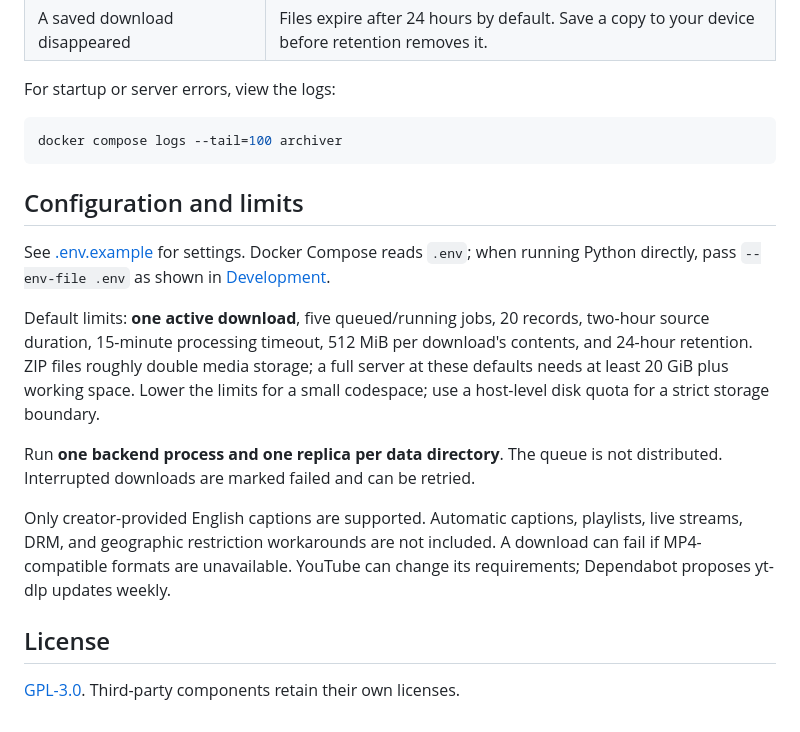
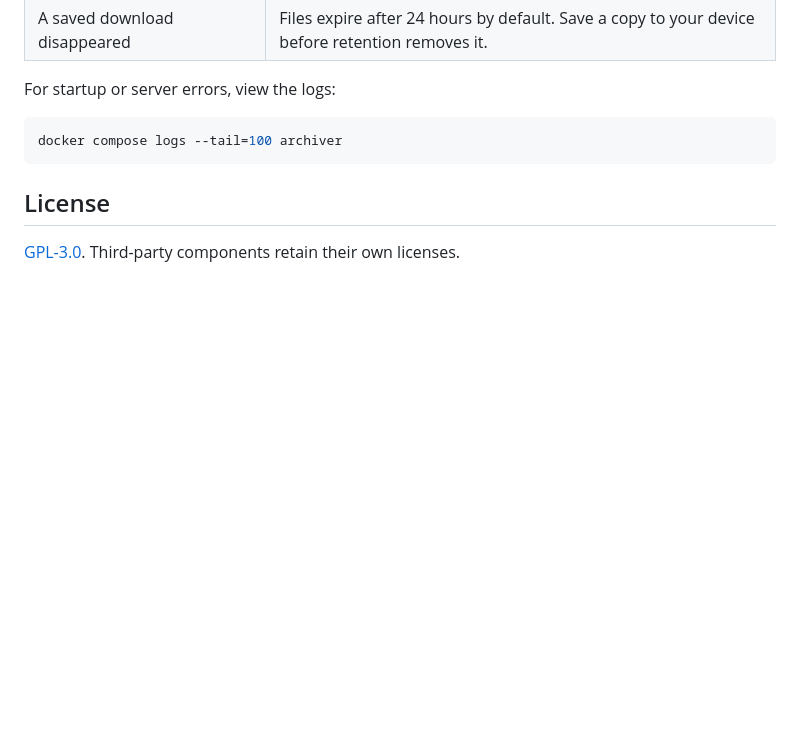
Before and after one commit to DisabledAbel/EasyYouTubeVideoDownloader, a Markdown page: README.md, the part around the change. Drawn GitHub-style; blank space fills up the shorter version.

Commit message:
Remove configuration and limits details from README
Removed configuration and limits section from README.

````diff
--- a/README.md
+++ b/README.md
@@ -231,16 +231,6 @@ For startup or server errors, view the logs:
 docker compose logs --tail=100 archiver
 ```
 
-## Configuration and limits
-
-See [.env.example](.env.example) for settings. Docker Compose reads `.env`; when running Python directly, pass `--env-file .env` as shown in [Development](#development).
-
-Default limits: **one active download**, five queued/running jobs, 20 records, two-hour source duration, 15-minute processing timeout, 512 MiB per download's contents, and 24-hour retention. ZIP files roughly double media storage; a full server at these defaults needs at least 20 GiB plus working space. Lower the limits for a small codespace; use a host-level disk quota for a strict storage boundary.
-
-Run **one backend process and one replica per data directory**. The queue is not distributed. Interrupted downloads are marked failed and can be retried.
-
-Only creator-provided English captions are supported. Automatic captions, playlists, live streams, DRM, and geographic restriction workarounds are not included. A download can fail if MP4-compatible formats are unavailable. YouTube can change its requirements; Dependabot proposes yt-dlp updates weekly.
-
 ## License
 
 [GPL-3.0](LICENSE). Third-party components retain their own licenses.
````
